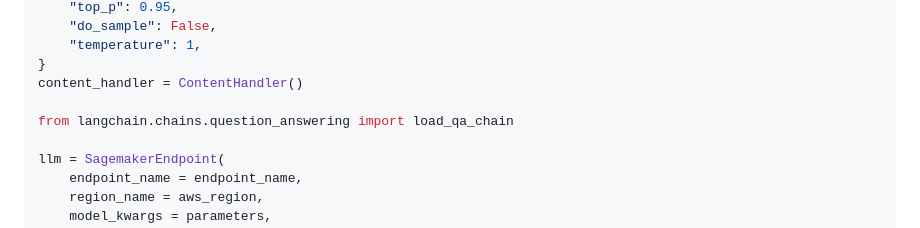
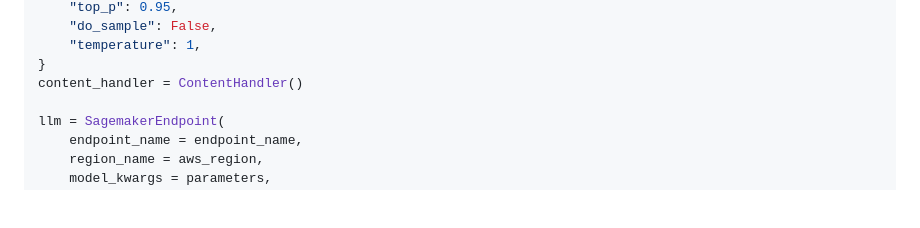
Before and after one commit to kyopark2014/LLM-LangChain, a Markdown page: README.md, the part around the change. Rendered like a GitHub page; blank space fills up the shorter version.

```diff
--- a/README.md
+++ b/README.md
@@ -45,8 +45,6 @@ parameters = {
     "temperature": 1,
 }
 content_handler = ContentHandler()
-
-from langchain.chains.question_answering import load_qa_chain
 
 llm = SagemakerEndpoint(
     endpoint_name = endpoint_name,
```
